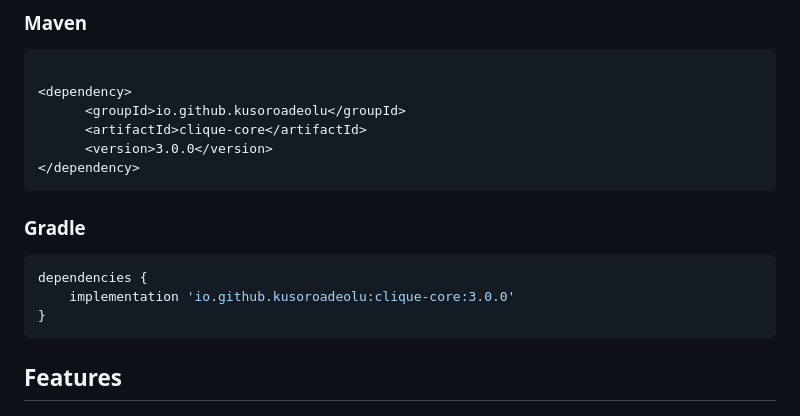
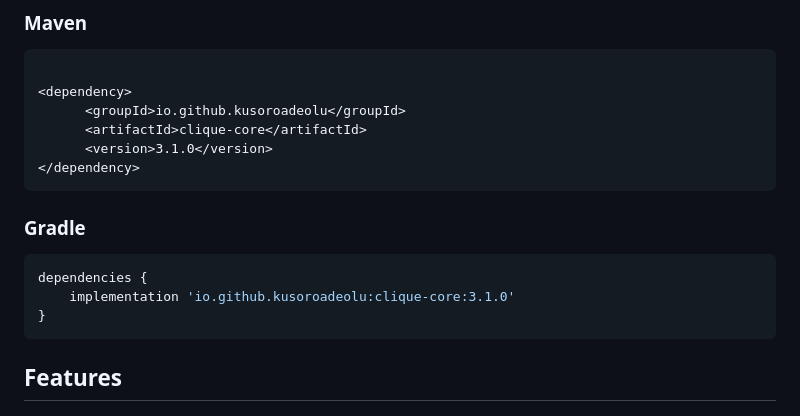
Before and after one commit to jonas-grgt/Clique, a Markdown page: README.md, the part around the change. Drawn GitHub-style.

````diff
--- a/README.md
+++ b/README.md
@@ -18,7 +18,7 @@ A dependency free, lightweight and extensible CLI library for beautifying Java t
 <dependency>
       <groupId>io.github.kusoroadeolu</groupId>
       <artifactId>clique-core</artifactId>
-      <version>3.0.0</version>
+      <version>3.1.0</version>
 </dependency>
 ```
 
@@ -26,7 +26,7 @@ A dependency free, lightweight and extensible CLI library for beautifying Java t
 
 ```gradle
 dependencies {
-    implementation 'io.github.kusoroadeolu:clique-core:3.0.0'
+    implementation 'io.github.kusoroadeolu:clique-core:3.1.0'
 }
 ```
 
````
